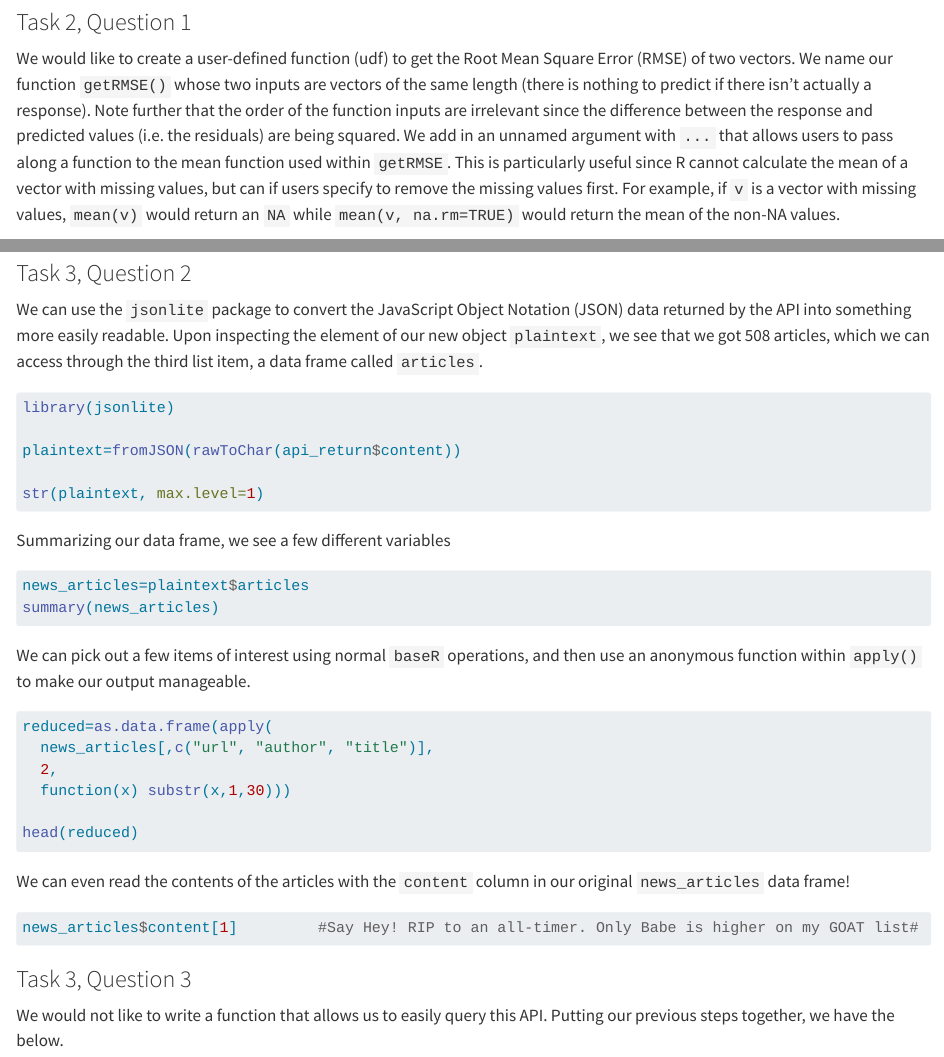
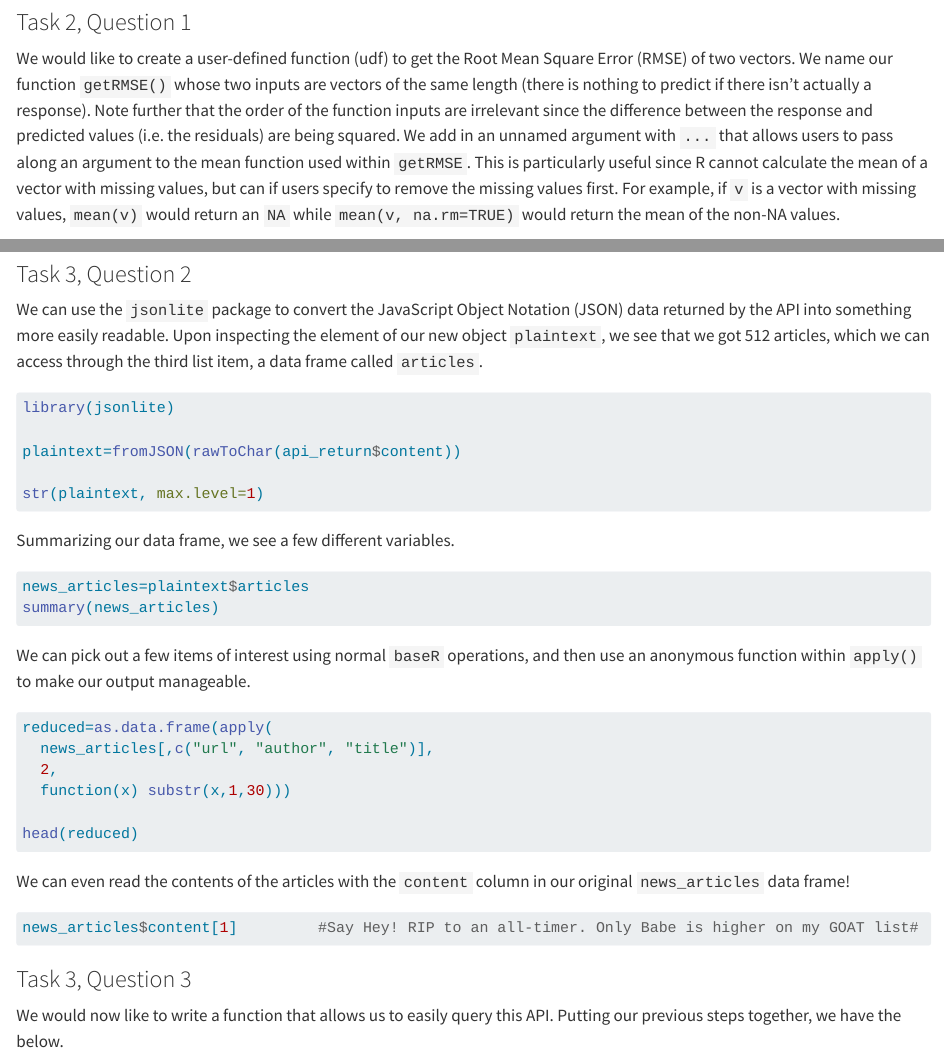
Before and after one commit to l-flaherty/ST558-HW-4, a Quarto document (ST558 HW4 Quarto Doc.qmd): the page in a window 1100 px wide, from 1660 px down, and a second part further down, joined at a grey line. Rendered offline with R 4.5, knitr and Pandoc in place of Quarto, with nearby package versions; the code chunks are not run, so their results and figures are left out.

Commit message:
spell checks and revisions

````diff
--- a/ST558 HW4 Quarto Doc.qmd
+++ b/ST558 HW4 Quarto Doc.qmd
@@ -57,7 +57,7 @@ rm(a, my_list)
 
 ### Task 2, Question 1
 
-We would like to create a user-defined function (udf) to get the Root Mean Square Error (RMSE) of two vectors. We name our function `getRMSE()` whose two inputs are vectors of the same length (there is nothing to predict if there isn't actually a response). Note further that the order of the function inputs are irrelevant since the difference between the response and predicted values (i.e. the residuals) are being squared. We add in an unnamed argument with `...` that allows users to pass along a function to the mean function used within `getRMSE`. This is particularly useful since R cannot calculate the mean of a vector with missing values, but can if users specify to remove the missing values first. For example, if `v` is a vector with missing values, `mean(v)` would return an `NA` while `mean(v, na.rm=TRUE)` would return the mean of the non-NA values.
+We would like to create a user-defined function (udf) to get the Root Mean Square Error (RMSE) of two vectors. We name our function `getRMSE()` whose two inputs are vectors of the same length (there is nothing to predict if there isn't actually a response). Note further that the order of the function inputs are irrelevant since the difference between the response and predicted values (i.e. the residuals) are being squared. We add in an unnamed argument with `...` that allows users to pass along an argument to the mean function used within `getRMSE`. This is particularly useful since R cannot calculate the mean of a vector with missing values, but can if users specify to remove the missing values first. For example, if `v` is a vector with missing values, `mean(v)` would return an `NA` while `mean(v, na.rm=TRUE)` would return the mean of the non-NA values.
 
 ```{r}
 getRMSE=function(response,predict, ...) {
@@ -258,7 +258,7 @@ str(api_return, max.level=1)    #glimpse of what the API returns#
 
 ### Task 3, Question 2
 
-We can use the `jsonlite` package to convert the JavaScript Object Notation (JSON) data returned by the API into something more easily readable. Upon inspecting the element of our new object `plaintext`, we see that we got 508 articles, which we can access through the third list item, a data frame called `articles`.
+We can use the `jsonlite` package to convert the JavaScript Object Notation (JSON) data returned by the API into something more easily readable. Upon inspecting the element of our new object `plaintext`, we see that we got 512 articles, which we can access through the third list item, a data frame called `articles`.
 
 ```{r}
 library(jsonlite)
@@ -268,7 +268,7 @@ plaintext=fromJSON(rawToChar(api_return$content))
 str(plaintext, max.level=1)
 ```
 
-Summarizing our data frame, we see a few different variables
+Summarizing our data frame, we see a few different variables.
 
 ```{r}
 news_articles=plaintext$articles
@@ -294,7 +294,7 @@ news_articles$content[1]         #Say Hey! RIP to an all-timer. Only Babe is hig
 
 ### Task 3, Question 3
 
-We would not like to write a function that allows us to easily query this API. Putting our previous steps together, we have the below.
+We would now like to write a function that allows us to easily query this API. Putting our previous steps together, we have the below.
 
 ```{r}
 function_api_query=function(subject, time, key) {
````
Also changed, not shown: docs/search.json, ST558 HW4 Quarto Doc.qmd (3 more changed lines), 4 other files.
